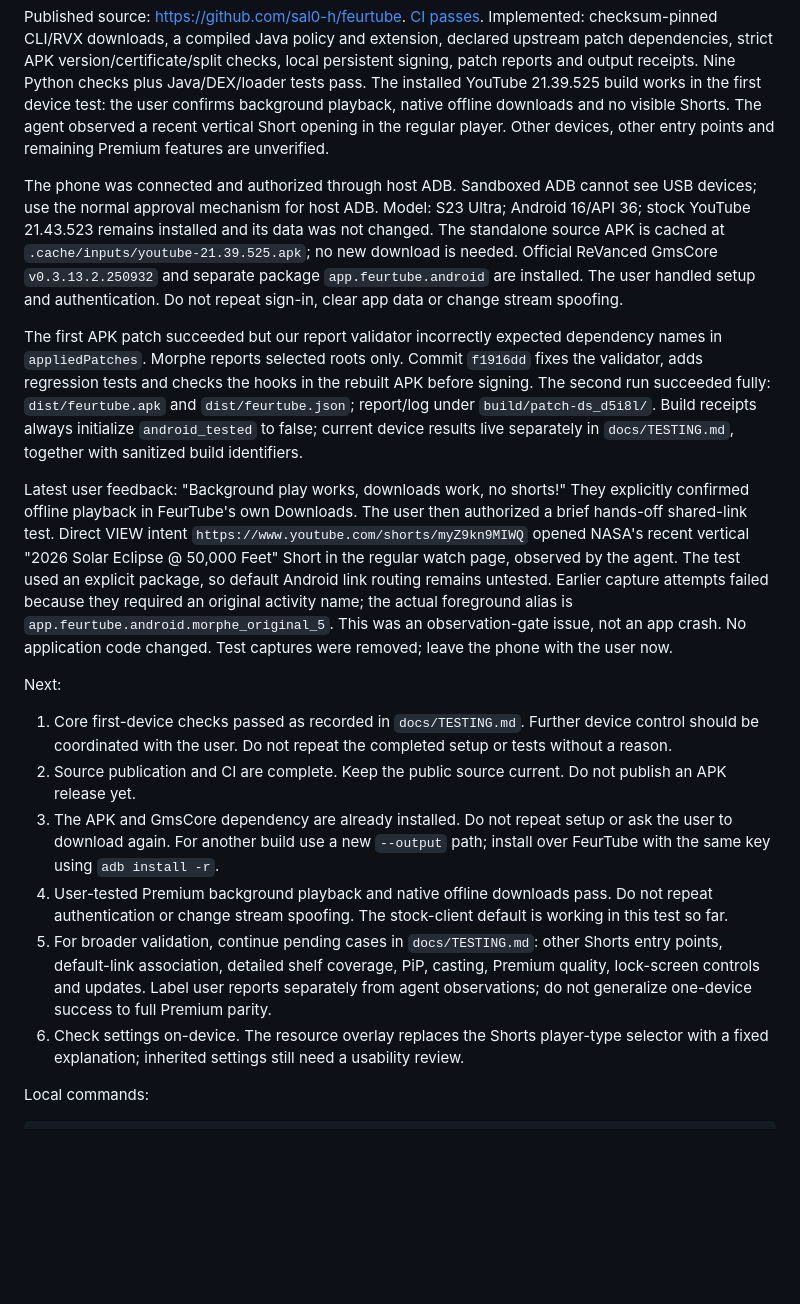
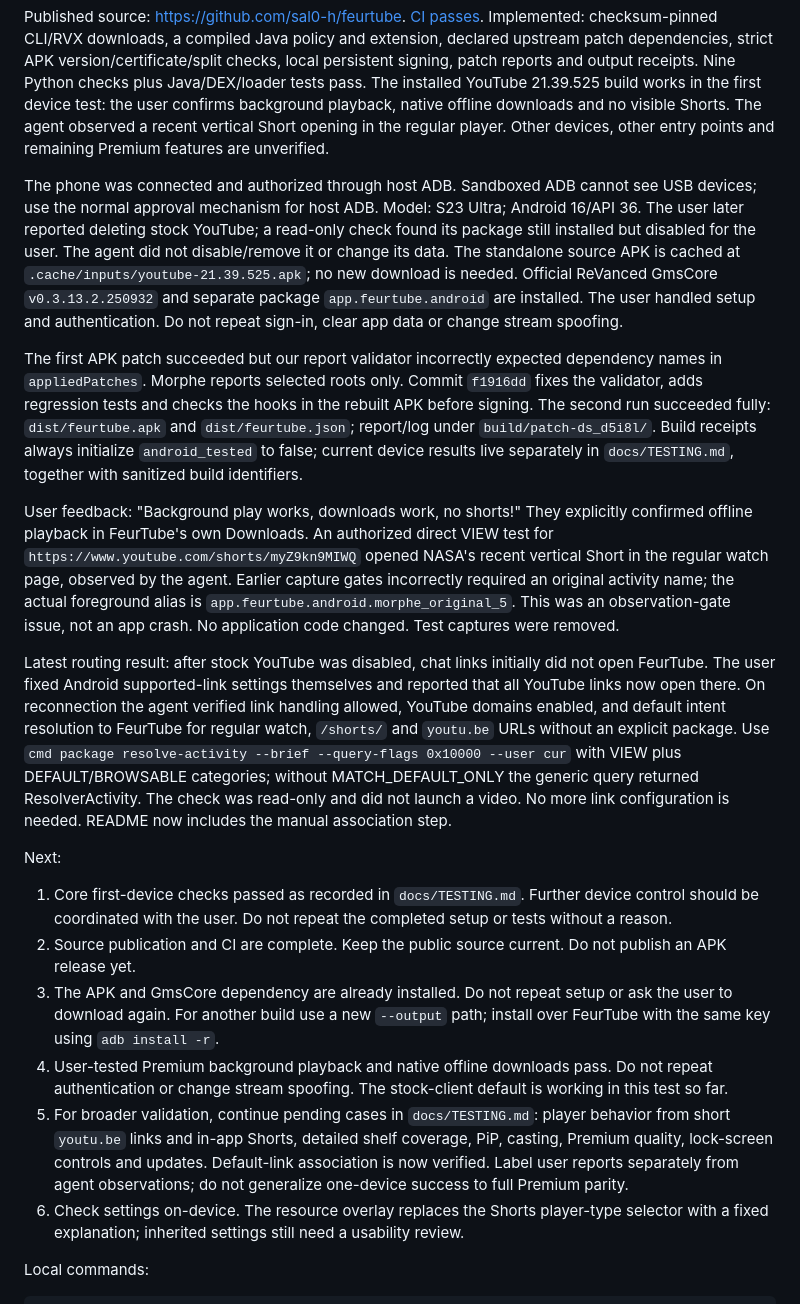
Before and after one commit to sal0-h/feurtube, a Markdown page: docs/HANDOFF.md, the part around the change. GitHub-like rendering; blank space fills up the shorter version.

```diff
--- a/docs/HANDOFF.md
+++ b/docs/HANDOFF.md
@@ -4,11 +4,13 @@ Updated 2026-10-29. Goal: a public, maintainable FeurStagram-style YouTube patch
 
 Published source: https://github.com/sal0-h/feurtube. [CI passes](https://github.com/sal0-h/feurtube/actions/runs/40966214573). Implemented: checksum-pinned CLI/RVX downloads, a compiled Java policy and extension, declared upstream patch dependencies, strict APK version/certificate/split checks, local persistent signing, patch reports and output receipts. Nine Python checks plus Java/DEX/loader tests pass. The installed YouTube 21.39.525 build works in the first device test: the user confirms background playback, native offline downloads and no visible Shorts. The agent observed a recent vertical Short opening in the regular player. Other devices, other entry points and remaining Premium features are unverified.
 
-The phone was connected and authorized through host ADB. Sandboxed ADB cannot see USB devices; use the normal approval mechanism for host ADB. Model: S23 Ultra; Android 16/API 36; stock YouTube 21.43.523 remains installed and its data was not changed. The standalone source APK is cached at `.cache/inputs/youtube-21.39.525.apk`; no new download is needed. Official ReVanced GmsCore `v0.3.13.2.250932` and separate package `app.feurtube.android` are installed. The user handled setup and authentication. Do not repeat sign-in, clear app data or change stream spoofing.
+The phone was connected and authorized through host ADB. Sandboxed ADB cannot see USB devices; use the normal approval mechanism for host ADB. Model: S23 Ultra; Android 16/API 36. The user later reported deleting stock YouTube; a read-only check found its package still installed but disabled for the user. The agent did not disable/remove it or change its data. The standalone source APK is cached at `.cache/inputs/youtube-21.39.525.apk`; no new download is needed. Official ReVanced GmsCore `v0.3.13.2.250932` and separate package `app.feurtube.android` are installed. The user handled setup and authentication. Do not repeat sign-in, clear app data or change stream spoofing.
 
 The first APK patch succeeded but our report validator incorrectly expected dependency names in `appliedPatches`. Morphe reports selected roots only. Commit `f1916dd` fixes the validator, adds regression tests and checks the hooks in the rebuilt APK before signing. The second run succeeded fully: `dist/feurtube.apk` and `dist/feurtube.json`; report/log under `build/patch-ds_d5i8l/`. Build receipts always initialize `android_tested` to false; current device results live separately in `docs/TESTING.md`, together with sanitized build identifiers.
 
-Latest user feedback: "Background play works, downloads work, no shorts!" They explicitly confirmed offline playback in FeurTube's own Downloads. The user then authorized a brief hands-off shared-link test. Direct VIEW intent `https://www.youtube.com/shorts/myZ9kn9MIWQ` opened NASA's recent vertical "2026 Solar Eclipse @ 50,000 Feet" Short in the regular watch page, observed by the agent. The test used an explicit package, so default Android link routing remains untested. Earlier capture attempts failed because they required an original activity name; the actual foreground alias is `app.feurtube.android.morphe_original_5`. This was an observation-gate issue, not an app crash. No application code changed. Test captures were removed; leave the phone with the user now.
+User feedback: "Background play works, downloads work, no shorts!" They explicitly confirmed offline playback in FeurTube's own Downloads. An authorized direct VIEW test for `https://www.youtube.com/shorts/myZ9kn9MIWQ` opened NASA's recent vertical Short in the regular watch page, observed by the agent. Earlier capture gates incorrectly required an original activity name; the actual foreground alias is `app.feurtube.android.morphe_original_5`. This was an observation-gate issue, not an app crash. No application code changed. Test captures were removed.
+
+Latest routing result: after stock YouTube was disabled, chat links initially did not open FeurTube. The user fixed Android supported-link settings themselves and reported that all YouTube links now open there. On reconnection the agent verified link handling allowed, YouTube domains enabled, and default intent resolution to FeurTube for regular watch, `/shorts/` and `youtu.be` URLs without an explicit package. Use `cmd package resolve-activity --brief --query-flags 0x10000 --user cur` with VIEW plus DEFAULT/BROWSABLE categories; without MATCH_DEFAULT_ONLY the generic query returned ResolverActivity. The check was read-only and did not launch a video. No more link configuration is needed. README now includes the manual association step.
 
 Next:
 
@@ -16,7 +18,7 @@ Next:
 2. Source publication and CI are complete. Keep the public source current. Do not publish an APK release yet.
 3. The APK and GmsCore dependency are already installed. Do not repeat setup or ask the user to download again. For another build use a new `--output` path; install over FeurTube with the same key using `adb install -r`.
 4. User-tested Premium background playback and native offline downloads pass. Do not repeat authentication or change stream spoofing. The stock-client default is working in this test so far.
-5. For broader validation, continue pending cases in `docs/TESTING.md`: other Shorts entry points, default-link association, detailed shelf coverage, PiP, casting, Premium quality, lock-screen controls and updates. Label user reports separately from agent observations; do not generalize one-device success to full Premium parity.
+5. For broader validation, continue pending cases in `docs/TESTING.md`: player behavior from short `youtu.be` links and in-app Shorts, detailed shelf coverage, PiP, casting, Premium quality, lock-screen controls and updates. Default-link association is now verified. Label user reports separately from agent observations; do not generalize one-device success to full Premium parity.
 6. Check settings on-device. The resource overlay replaces the Shorts player-type selector with a fixed explanation; inherited settings still need a usability review.
 
 Local commands:
```
Also changed, not shown: README.md (+2 -0 lines), docs/TESTING.md (+5 -3 lines).
